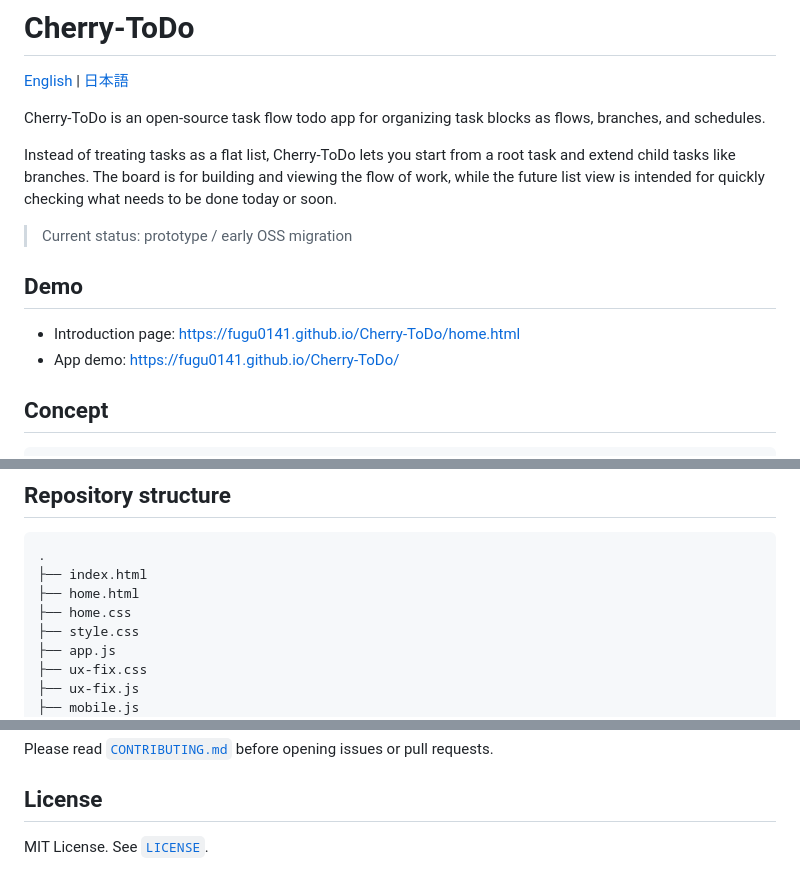
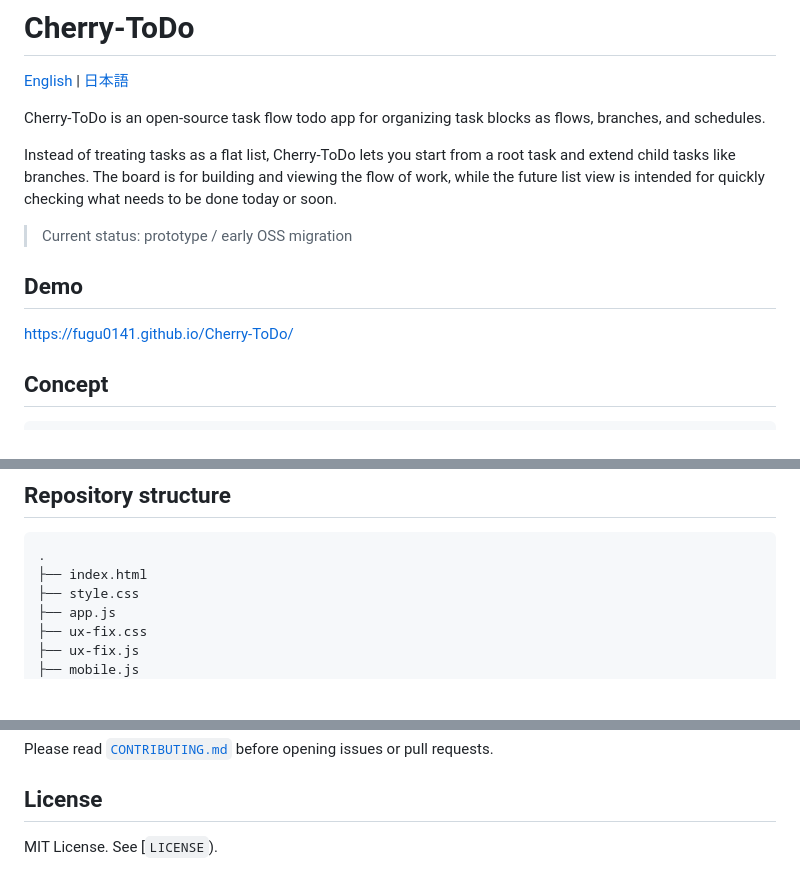
Before and after one commit to Fugu0141/Cherry-ToDo, a Markdown page: README.md, 3 parts joined by grey strips. Rendered like a GitHub page; blank space fills up the shorter version.

Commit message:
Revert README introduction page link

````diff
--- a/README.md
+++ b/README.md
@@ -7,11 +7,9 @@ Cherry-ToDo is an open-source task flow todo app for organizing task blocks as f
 Instead of treating tasks as a flat list, Cherry-ToDo lets you start from a root task and extend child tasks like branches. The board is for building and viewing the flow of work, while the future list view is intended for quickly checking what needs to be done today or soon.
 
 > Current status: prototype / early OSS migration
-
 ## Demo
 
-- Introduction page: https://fugu0141.github.io/Cherry-ToDo/home.html
-- App demo: https://fugu0141.github.io/Cherry-ToDo/
+https://fugu0141.github.io/Cherry-ToDo/
 
 ## Concept
 
@@ -77,8 +75,6 @@ http://localhost:8000/
 ```text
 .
 ├── index.html
-├── home.html
-├── home.css
 ├── style.css
 ├── app.js
 ├── ux-fix.css
@@ -155,4 +151,4 @@ Please read [`CONTRIBUTING.md`](CONTRIBUTING.md) before opening issues or pull r
 
 ## License
 
-MIT License. See [`LICENSE`](LICENSE).
+MIT License. See [`LICENSE`).
````
